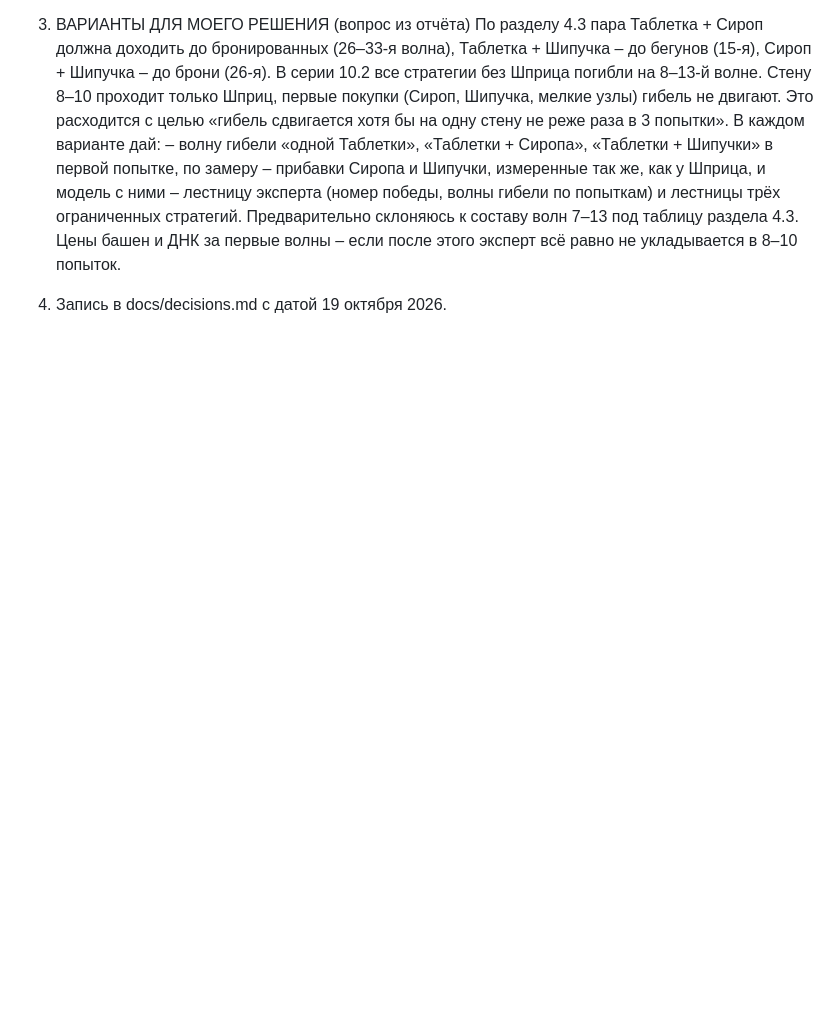
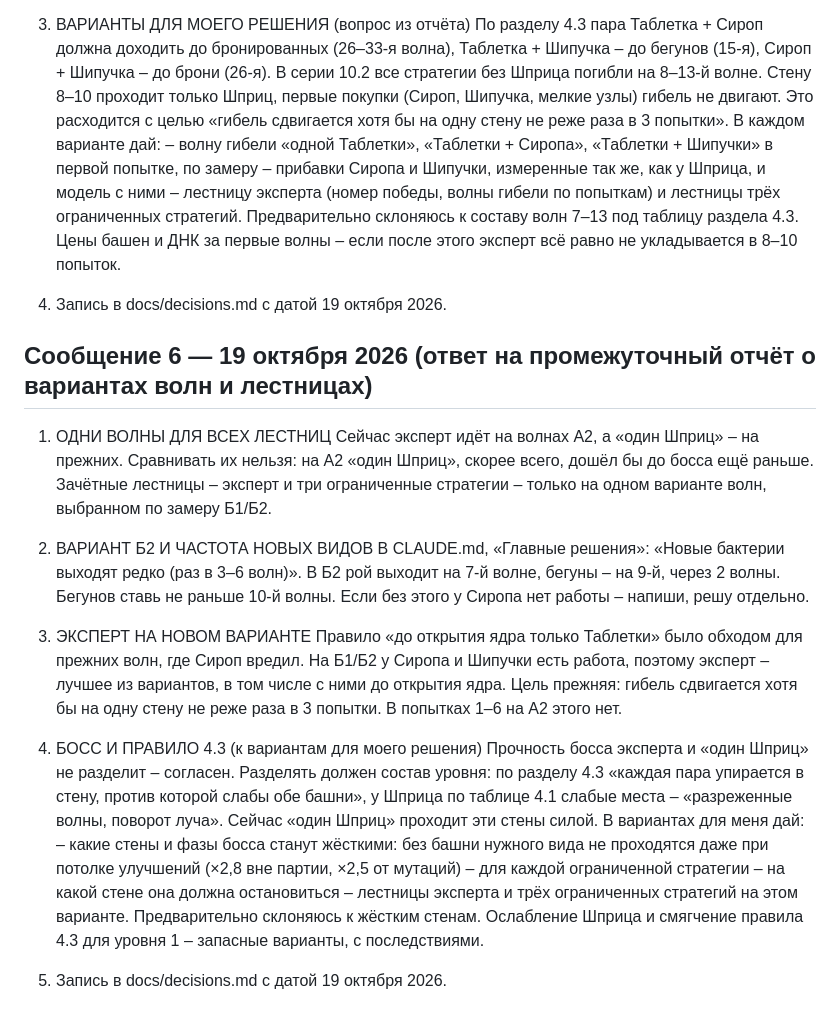
Before and after one commit to Aurinox-eng/1, a Markdown page: docs/owner-messages-2026-10-19.md, the part around the change. GitHub-like rendering; blank space fills up the shorter version.

Commit message:
Сообщение владельца 6 (19 октября 2026): одни волны для всех лестниц, бегуны не раньше 10-й, жёсткие стены — в owner-messages и decisions [skip ci]
Co-Authored-By: Claude Opus 5.5 <noreply@anthropic.com>
Claude-Session: https://claude.ai/code/session_012T8Ym2SLUeQFFZzkgJuFpE

```diff
--- a/docs/owner-messages-2026-10-19.md
+++ b/docs/owner-messages-2026-10-19.md
@@ -118,3 +118,23 @@ e = 0,0305 измерено на связке со Шприцем, открыт
 Предварительно склоняюсь к составу волн 7–13 под таблицу раздела 4.3. Цены башен и ДНК за первые волны – если после этого эксперт всё равно не укладывается в 8–10 попыток.
 
 4. Запись в docs/decisions.md с датой 19 октября 2026.
+
+## Сообщение 6 — 19 октября 2026 (ответ на промежуточный отчёт о вариантах волн и лестницах)
+
+1. ОДНИ ВОЛНЫ ДЛЯ ВСЕХ ЛЕСТНИЦ
+Сейчас эксперт идёт на волнах А2, а «один Шприц» – на прежних. Сравнивать их нельзя: на А2 «один Шприц», скорее всего, дошёл бы до босса ещё раньше. Зачётные лестницы – эксперт и три ограниченные стратегии – только на одном варианте волн, выбранном по замеру Б1/Б2.
+
+2. ВАРИАНТ Б2 И ЧАСТОТА НОВЫХ ВИДОВ
+В CLAUDE.md, «Главные решения»: «Новые бактерии выходят редко (раз в 3–6 волн)». В Б2 рой выходит на 7-й волне, бегуны – на 9-й, через 2 волны. Бегунов ставь не раньше 10-й волны. Если без этого у Сиропа нет работы – напиши, решу отдельно.
+
+3. ЭКСПЕРТ НА НОВОМ ВАРИАНТЕ
+Правило «до открытия ядра только Таблетки» было обходом для прежних волн, где Сироп вредил. На Б1/Б2 у Сиропа и Шипучки есть работа, поэтому эксперт – лучшее из вариантов, в том числе с ними до открытия ядра. Цель прежняя: гибель сдвигается хотя бы на одну стену не реже раза в 3 попытки. В попытках 1–6 на А2 этого нет.
+
+4. БОСС И ПРАВИЛО 4.3 (к вариантам для моего решения)
+Прочность босса эксперта и «один Шприц» не разделит – согласен. Разделять должен состав уровня: по разделу 4.3 «каждая пара упирается в стену, против которой слабы обе башни», у Шприца по таблице 4.1 слабые места – «разреженные волны, поворот луча». Сейчас «один Шприц» проходит эти стены силой. В вариантах для меня дай:
+– какие стены и фазы босса станут жёсткими: без башни нужного вида не проходятся даже при потолке улучшений (×2,8 вне партии, ×2,5 от мутаций)
+– для каждой ограниченной стратегии – на какой стене она должна остановиться
+– лестницы эксперта и трёх ограниченных стратегий на этом варианте.
+Предварительно склоняюсь к жёстким стенам. Ослабление Шприца и смягчение правила 4.3 для уровня 1 – запасные варианты, с последствиями.
+
+5. Запись в docs/decisions.md с датой 19 октября 2026.
```
Also changed, not shown: docs/decisions.md (+7 -0 lines).
